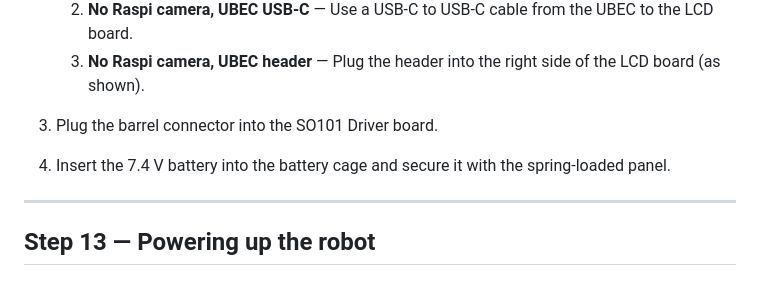
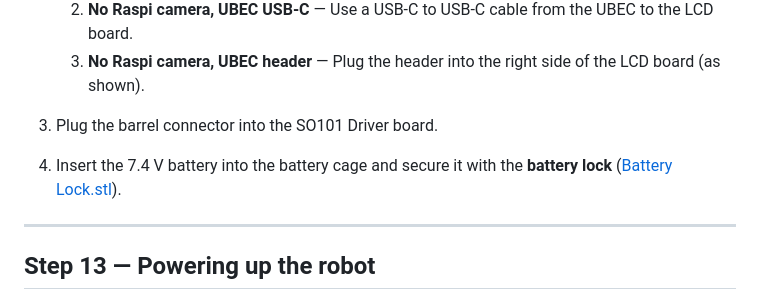
Before and after one commit to timrobot/SOBle, a Markdown page: assembly/README.md, the part around the change. Drawn GitHub-style.

Commit message:
fix link

```diff
--- a/assembly/README.md
+++ b/assembly/README.md
@@ -321,7 +321,7 @@ If the board is already on the robot, **do not power the robot**. The SO101 Driv
    2. **No Raspi camera, UBEC USB-C** — Use a USB-C to USB-C cable from the UBEC to the LCD board.
    3. **No Raspi camera, UBEC header** — Plug the header into the right side of the LCD board (as shown).
 3. Plug the barrel connector into the SO101 Driver board.
-4. Insert the 7.4 V battery into the battery cage and secure it with the spring-loaded panel.
+4. Insert the 7.4 V battery into the battery cage and secure it with the **battery lock** ([Battery Lock.stl](../STL/KiloChassis/Base%20Components/Battery%20Lock.stl)).
 
 ---
 
```
